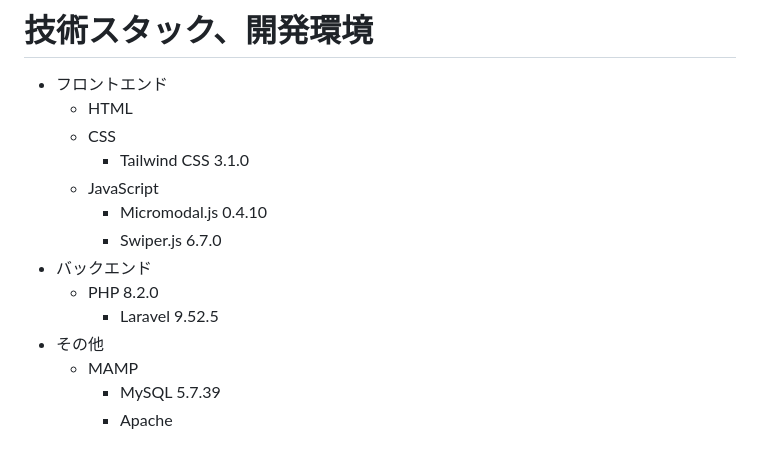
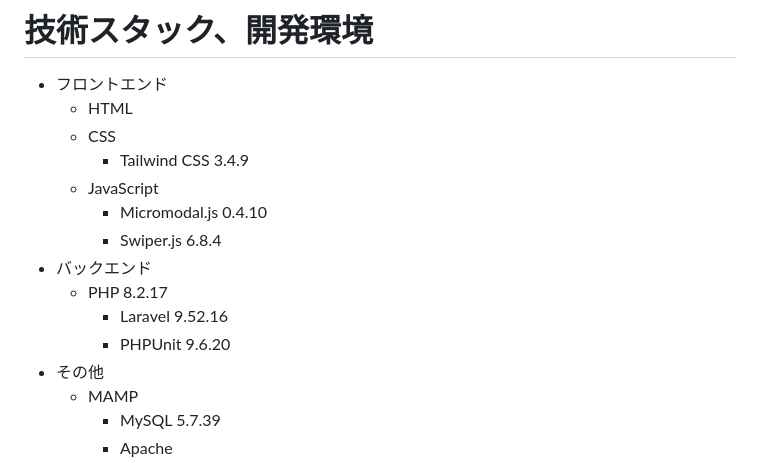
Before and after one commit to yuuhei-koutoku/laravel-ecsite, a Markdown page: README.md, the part around the change. Drawn GitHub-style.

```diff
--- a/README.md
+++ b/README.md
@@ -85,13 +85,14 @@ Stripeの決済ページです。購入手続きが完了すると、ユーザ
 -   フロントエンド
     -   HTML
     -   CSS
-        -   Tailwind CSS 3.1.0
+        -   Tailwind CSS 3.4.9
     -   JavaScript
         -   Micromodal.js 0.4.10
-        -   Swiper.js 6.7.0
+        -   Swiper.js 6.8.4
 -   バックエンド
-    -   PHP 8.2.0
-        -   Laravel 9.52.5
+    -   PHP 8.2.17
+        -   Laravel 9.52.16
+        -   PHPUnit 9.6.20
 -   その他
     -   MAMP
         -   MySQL 5.7.39
```
